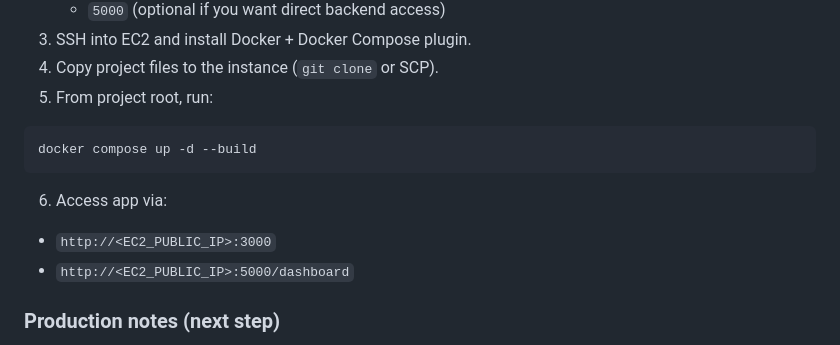
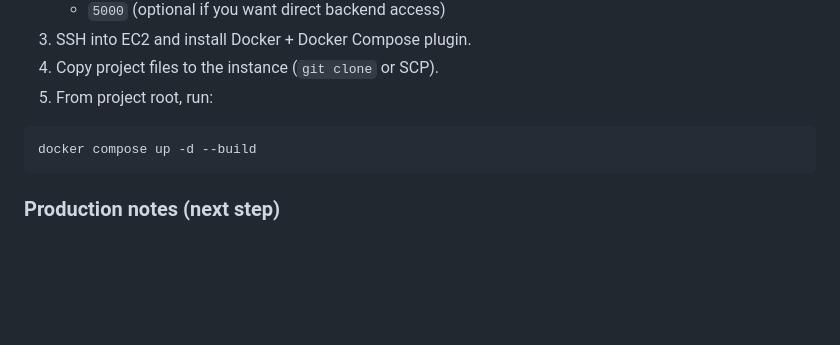
Before and after one commit to sachit-create/CT_final_project_cloudanddevops, a Markdown page: README.md, the part around the change. Rendered like a GitHub page; blank space fills up the shorter version.

Commit message:
Remove app access instructions from README
Removed access instructions for the app from README.

````diff
--- a/README.md
+++ b/README.md
@@ -143,11 +143,6 @@ volumes:
 docker compose up -d --build
 ```
 
-6. Access app via:
-
-- `http://<EC2_PUBLIC_IP>:3000`
-- `http://<EC2_PUBLIC_IP>:5000/dashboard`
-
 ### Production notes (next step)
 
 - Use real secrets management (not plain text in compose).
````
